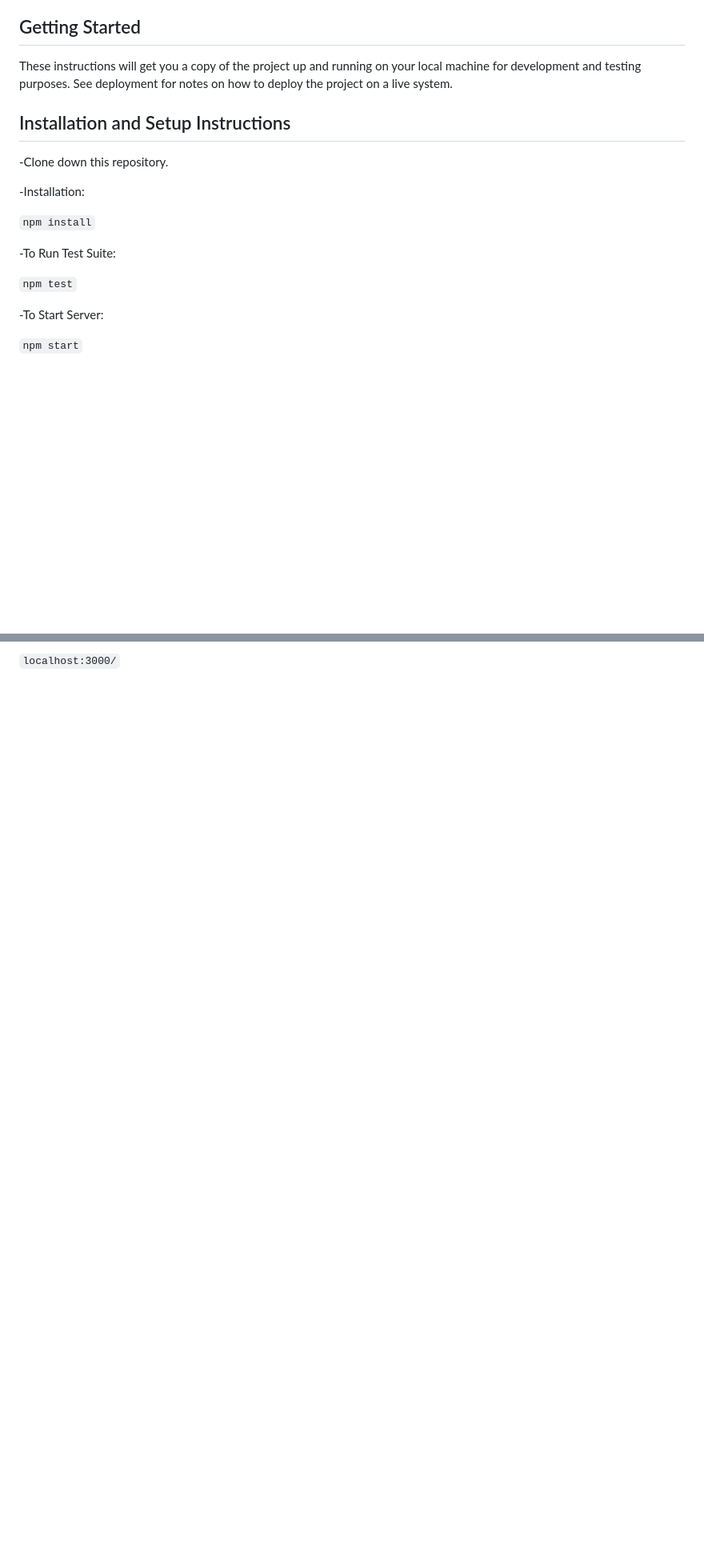
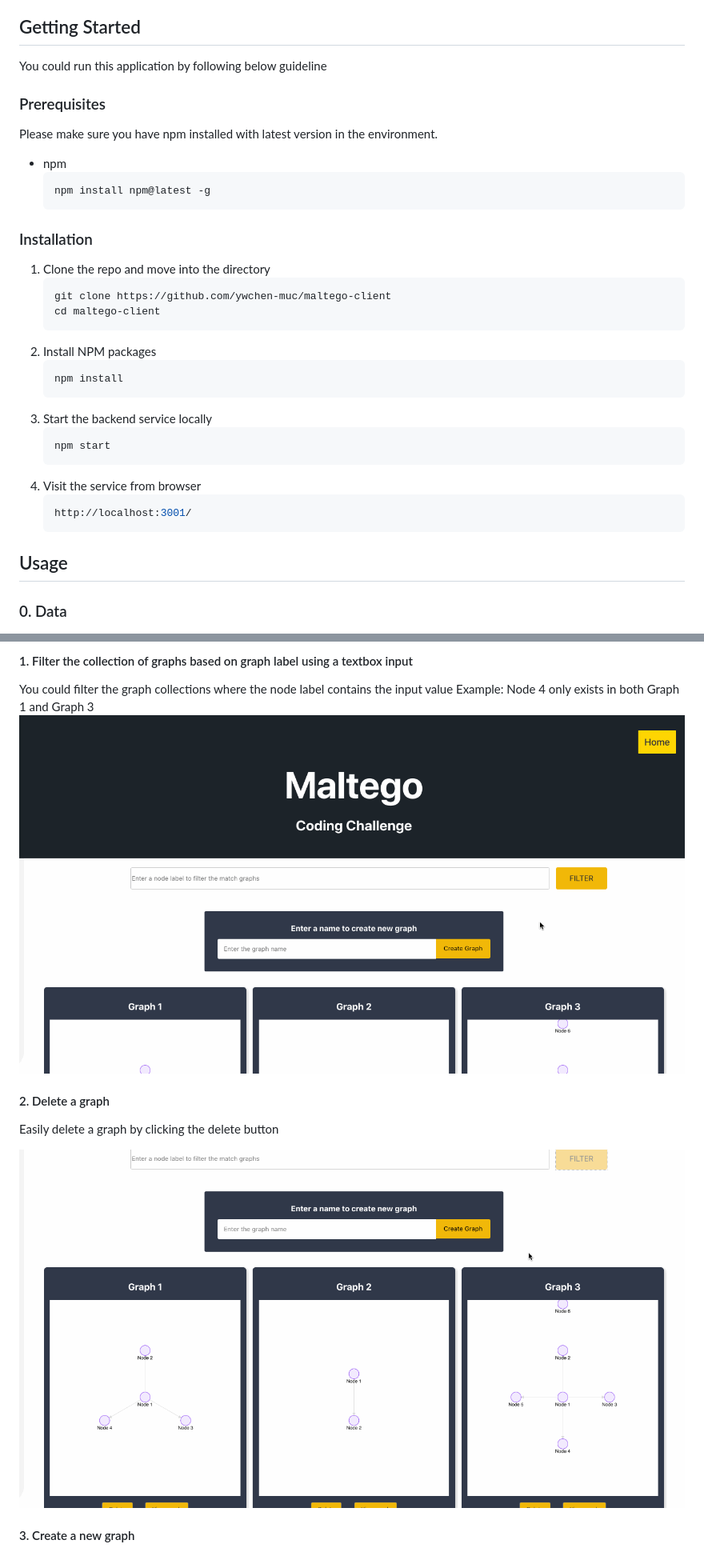
Before and after one commit to ywchen-muc/maltego-client, a Markdown page: README.md, 2 parts joined by grey strips. Shown: that part at 80% size. Drawn GitHub-style; pictures changed too: src/images/delete-graph.gif (added), src/images/filter-graph.gif (added); blank space fills up the shorter version.

Commit message:
Revised README

````diff
--- a/README.md
+++ b/README.md
@@ -6,20 +46,39 @@ This project is built with React, JavaScript, and CSS.
 ## Getting Started
 
-These instructions will get you a copy of the project up and running on your local machine for development and testing purposes. See deployment for notes on how to deploy the project on a live system.
+You could run this application by following below guideline
 
-## Installation and Setup Instructions
+### Prerequisites
 
--Clone down this repository.
+Please make sure you have npm installed with latest version in the environment.
+* npm
+  ```sh
+  npm install npm@latest -g
+  ```
 
--Installation:
+### Installation
 
-`npm install`
+1. Clone the repo and move into the directory
+   ```sh
+   git clone https://github.com/ywchen-muc/maltego-client
+   cd maltego-client
+   ```
+2. Install NPM packages
+   ```sh
+   npm install
+   ```
+3. Start the backend service locally
+   ```sh
+   npm start
+   ```
+4. Visit the service from browser
+   ```sh
+   http://localhost:3001/
+   ```
 
--To Run Test Suite:
 
-`npm test`
 
--To Start Server:
+<!-- USAGE EXAMPLES -->
+## Usage
 
-`npm start`
+### 0. Data
 
@@ -27,2 +171,16 @@ These instructions will get you a copy of the project up and running on your loc
 
-`localhost:3000/`
+
+#### 1. Filter the collection of graphs based on graph label using a textbox input
+
+You could filter the graph collections where the node label contains the input value
+Example: Node 4 only exists in both Graph 1 and Graph 3
+![Maltego](src/images/filter-graph.gif)
+
+#### 2. Delete a graph
+
+Easily delete a graph by clicking the delete button
+
+![Maltego](src/images/delete-graph.gif)
+
+#### 3. Create a new graph
+
````
Also changed, not shown: other parts of README.md (+159 -3 lines), src/images/create-new-graph.gif (added), src/images/maltego-client.png (added), src/images/view-graph.gif (added), 1 other file.
